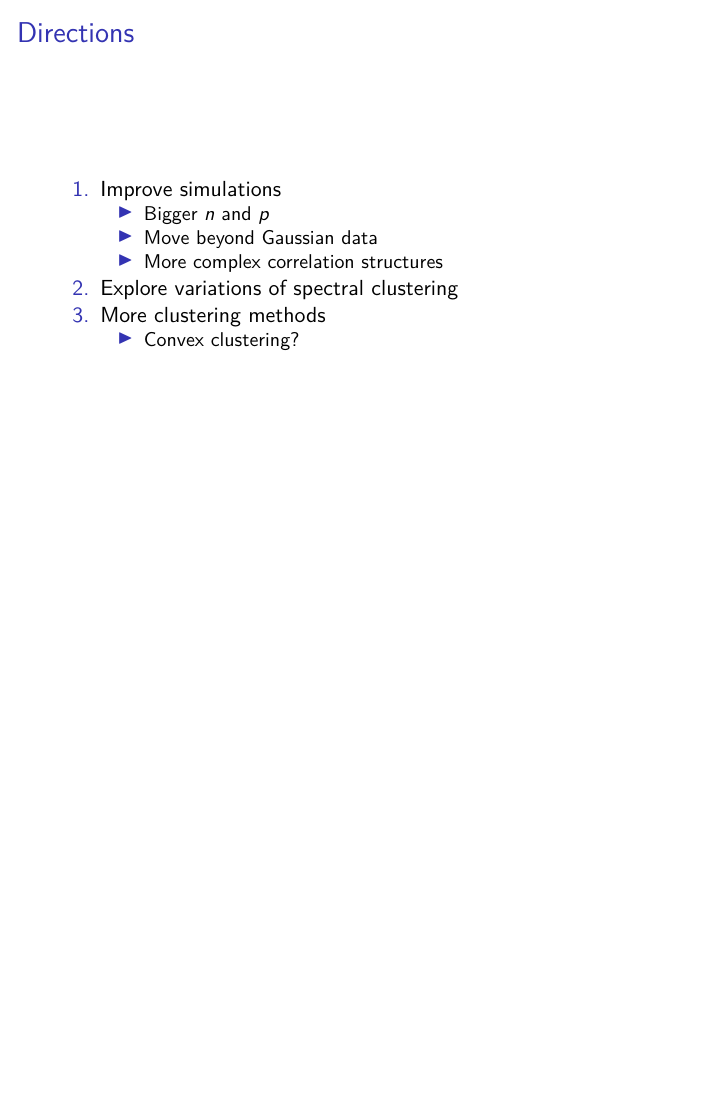
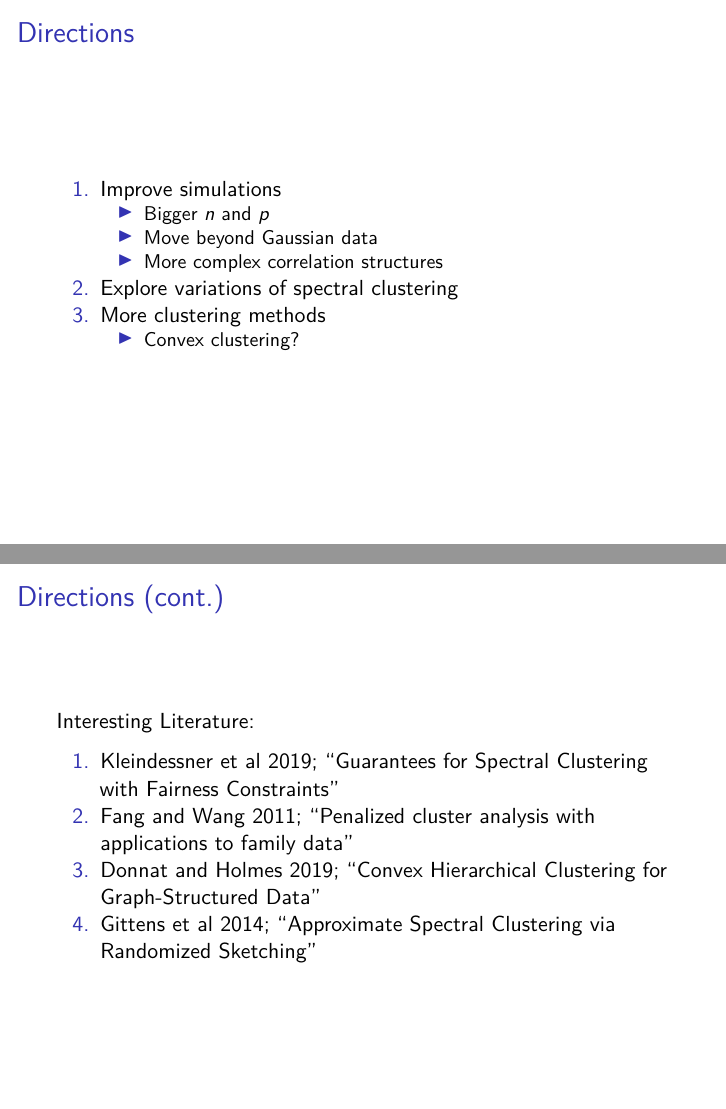
Before and after one commit to pknight24/correlated-clustering, an R Markdown document (initial_slides.Rmd): page 20 of 20 before the commit and pages 20 and 21 of 21 after it, the two joined at a grey line. The pictures show the output file initial_slides.pdf that the author committed with the source.

```diff
--- a/initial_slides.Rmd
+++ b/initial_slides.Rmd
@@ -198,3 +198,12 @@
 2. Explore variations of spectral clustering
 3. More clustering methods
     + Convex clustering?
+
+## Directions (cont.)
+
+Interesting Literature:
+
+1. Kleindessner et al 2019; "Guarantees for Spectral Clustering with Fairness Constraints"
+2. Fang and Wang 2011; "Penalized cluster analysis with applications to family data"
+3. Donnat and Holmes 2019; "Convex Hierarchical Clustering for Graph-Structured Data"
+4. Gittens et al 2014; "Approximate Spectral Clustering via Randomized Sketching"
```
Also changed, not shown: initial_slides.pdf, 1 other file.
